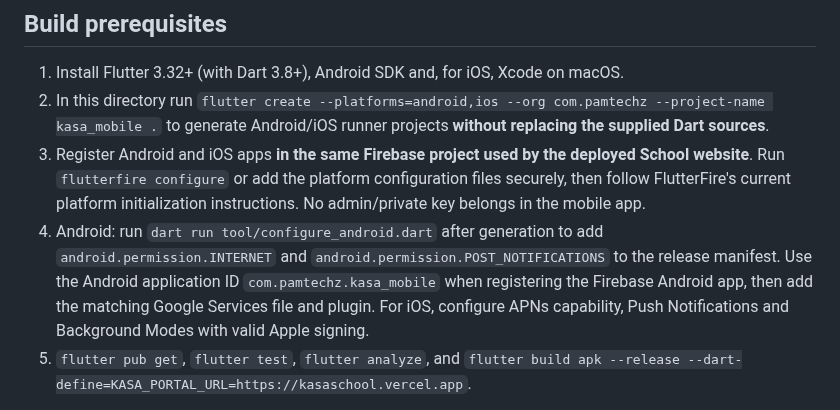
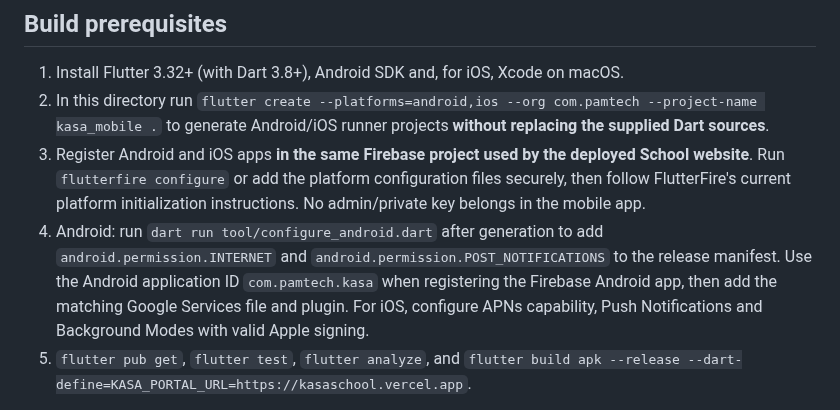
Before and after one commit to pamtechz/kasa, a Markdown page: flutter_app/README.md, the part around the change. GitHub-like rendering.

Commit message:
build(android): set app package com.pamtech.kasa

```diff
--- a/flutter_app/README.md
+++ b/flutter_app/README.md
@@ -9,9 +9,9 @@ Native Firebase Cloud Messaging (FCM) connects through the website's authenticat
 ## Build prerequisites
 
 1. Install Flutter 3.32+ (with Dart 3.8+), Android SDK and, for iOS, Xcode on macOS.
-2. In this directory run `flutter create --platforms=android,ios --org com.pamtechz --project-name kasa_mobile .` to generate Android/iOS runner projects **without replacing the supplied Dart sources**.
+2. In this directory run `flutter create --platforms=android,ios --org com.pamtech --project-name kasa_mobile .` to generate Android/iOS runner projects **without replacing the supplied Dart sources**.
 3. Register Android and iOS apps **in the same Firebase project used by the deployed School website**. Run `flutterfire configure` or add the platform configuration files securely, then follow FlutterFire's current platform initialization instructions. No admin/private key belongs in the mobile app.
-4. Android: run `dart run tool/configure_android.dart` after generation to add `android.permission.INTERNET` and `android.permission.POST_NOTIFICATIONS` to the release manifest. Use the Android application ID `com.pamtechz.kasa_mobile` when registering the Firebase Android app, then add the matching Google Services file and plugin. For iOS, configure APNs capability, Push Notifications and Background Modes with valid Apple signing.
+4. Android: run `dart run tool/configure_android.dart` after generation to add `android.permission.INTERNET` and `android.permission.POST_NOTIFICATIONS` to the release manifest. Use the Android application ID `com.pamtech.kasa` when registering the Firebase Android app, then add the matching Google Services file and plugin. For iOS, configure APNs capability, Push Notifications and Background Modes with valid Apple signing.
 5. `flutter pub get`, `flutter test`, `flutter analyze`, and `flutter build apk --release --dart-define=KASA_PORTAL_URL=https://kasaschool.vercel.app`.
 
 Android native file selection is wired through `webview_flutter_android` and the platform file picker, so KASA document and image inputs can open a phone file selector. Device acceptance testing remains required for large uploads, camera capture, and content providers.\n\nThe public portal domain may be changed by `--dart-define` only to a trusted deployment that already has the proper Firebase configuration. Android/iOS FCM integration **cannot be tested** until signed platform applications and Firebase registrations exist. Android sign-in is currently best supported with email and password in the WebView; external OAuth flows need platform-specific deep-link testing.
```
